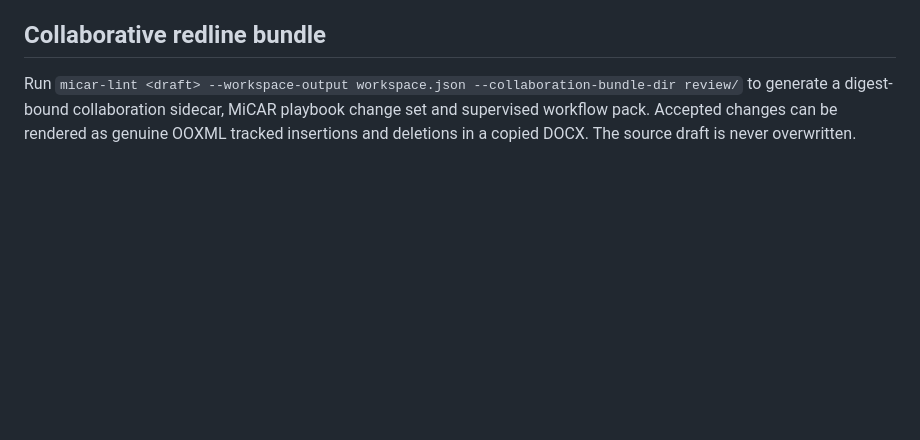
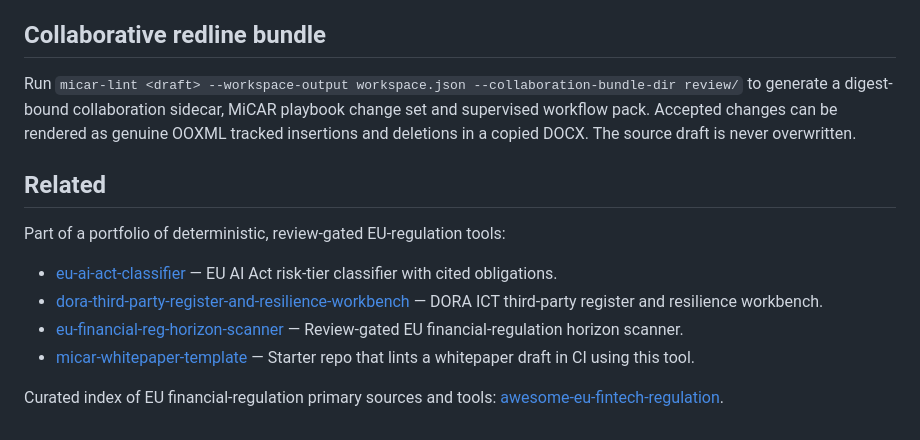
Before and after one commit to sebastianfoerste/micar-whitepaper-linter, a Markdown page: README.md, the part around the change. Drawn GitHub-style; blank space fills up the shorter version.

Commit message:
docs: add related-projects cross-links

```diff
--- a/README.md
+++ b/README.md
@@ -101,3 +101,14 @@ Python, Hatchling, uv and pytest.
 ## Collaborative redline bundle
 
 Run `micar-lint <draft> --workspace-output workspace.json --collaboration-bundle-dir review/` to generate a digest-bound collaboration sidecar, MiCAR playbook change set and supervised workflow pack. Accepted changes can be rendered as genuine OOXML tracked insertions and deletions in a copied DOCX. The source draft is never overwritten.
+
+## Related
+
+Part of a portfolio of deterministic, review-gated EU-regulation tools:
+
+- [eu-ai-act-classifier](https://github.com/sebastianfoerste/eu-ai-act-classifier) — EU AI Act risk-tier classifier with cited obligations.
+- [dora-third-party-register-and-resilience-workbench](https://github.com/sebastianfoerste/dora-third-party-register-and-resilience-workbench) — DORA ICT third-party register and resilience workbench.
+- [eu-financial-reg-horizon-scanner](https://github.com/sebastianfoerste/eu-financial-reg-horizon-scanner) — Review-gated EU financial-regulation horizon scanner.
+- [micar-whitepaper-template](https://github.com/sebastianfoerste/micar-whitepaper-template) — Starter repo that lints a whitepaper draft in CI using this tool.
+
+Curated index of EU financial-regulation primary sources and tools: [awesome-eu-fintech-regulation](https://github.com/sebastianfoerste/awesome-eu-fintech-regulation).
```
